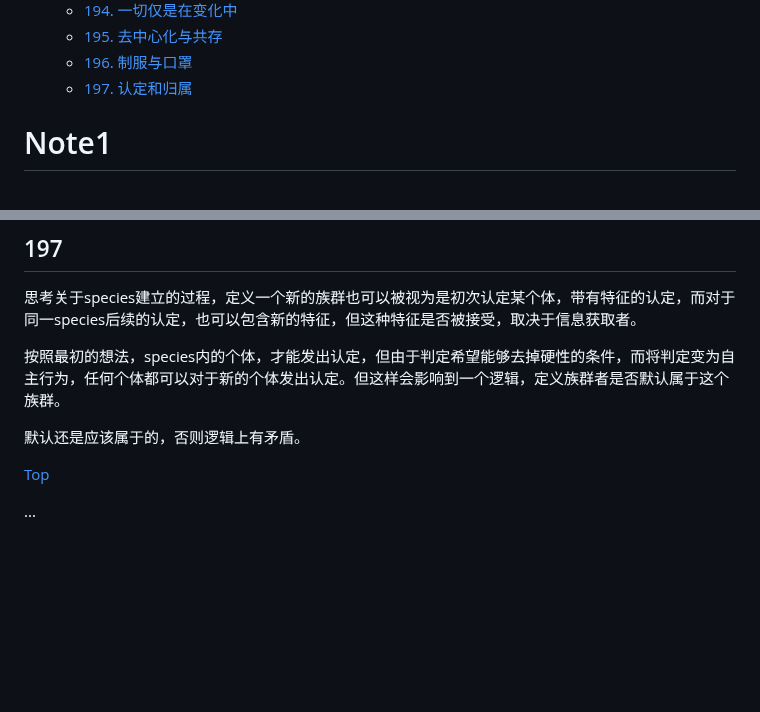
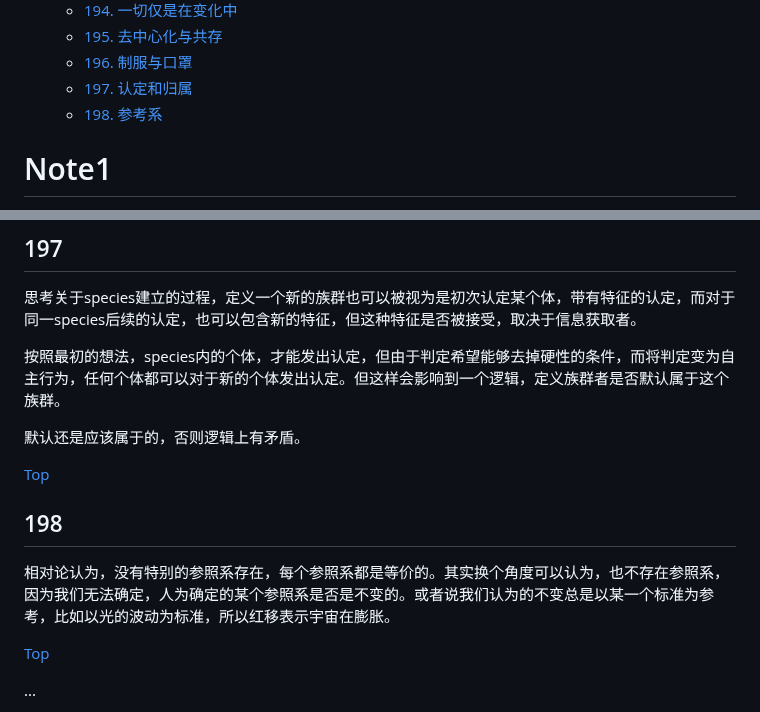
Before and after one commit to TATAUFO/peng.pdu.pub, a Markdown page: docs/zh/Draft.md, 2 parts joined by grey strips. GitHub-like rendering; blank space fills up the shorter version.

Commit message:
add draft 4.198

```diff
--- a/docs/zh/Draft.md
+++ b/docs/zh/Draft.md
@@ -219,6 +219,7 @@ layout: default
     * [195. 去中心化与共存](#195)
     * [196. 制服与口罩](#196)
     * [197. 认定和归属](#197)
+    * [198. 参考系](#198)
 
 <!-- /MarkdownTOC -->
 
@@ -2619,6 +2620,12 @@ PDU是一个去中心化的系统，但其存在的意义不仅于此。其对
 
 默认还是应该属于的，否则逻辑上有矛盾。
 
+[Top](#笔记)
+
+
+## 198
+
+相对论认为，没有特别的参照系存在，每个参照系都是等价的。其实换个角度可以认为，也不存在参照系，因为我们无法确定，人为确定的某个参照系是否是不变的。或者说我们认为的不变总是以某一个标准为参考，比如以光的波动为标准，所以红移表示宇宙在膨胀。
 
 [Top](#笔记)
 
```
